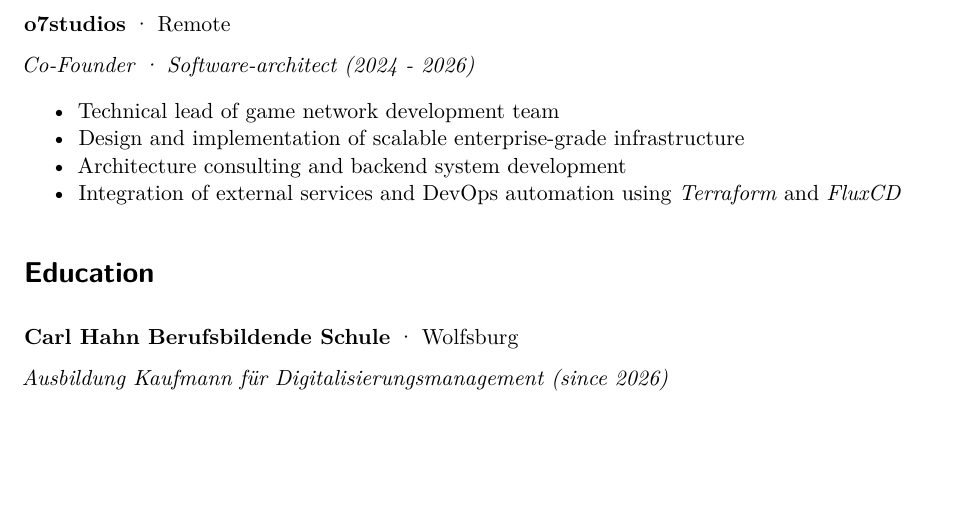
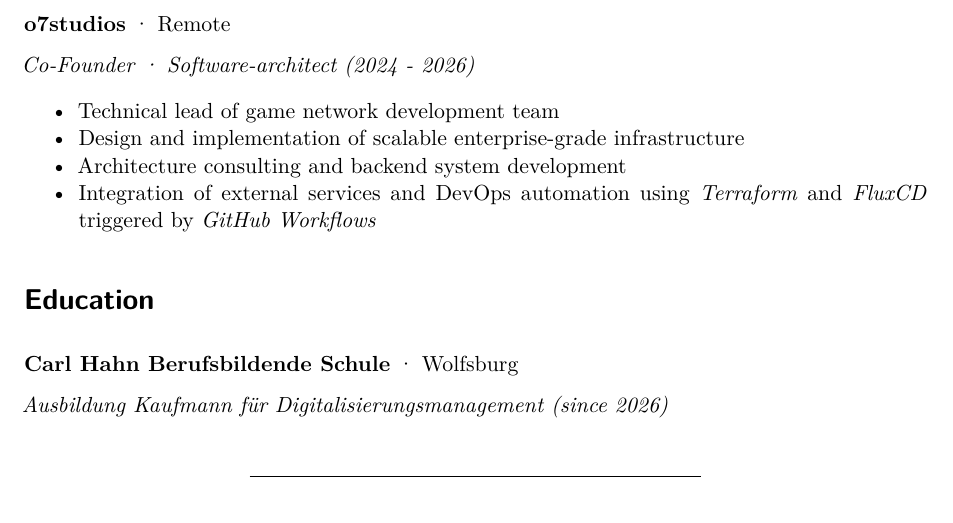
Before and after one commit to julian-siebert/cv, a Quarto document (cv.qmd): part of page 2 of 3, cut so that both start at the same text, the shorter picture padded with empty space. Rendered offline with R 4.5, knitr and Pandoc in place of Quarto, then LaTeX, with nearby package versions.

Commit message:
Update cv.qmd

```diff
--- a/cv.qmd
+++ b/cv.qmd
@@ -80,7 +80,7 @@ _Co-Founder · Software-architect (2024 - 2026)_
 - Technical lead of game network development team
 - Design and implementation of scalable enterprise-grade infrastructure
 - Architecture consulting and backend system development
-- Integration of external services and DevOps automation using *Terraform* and *FluxCD*
+- Integration of external services and DevOps automation using *Terraform* and *FluxCD* triggered by *GitHub Workflows*
 
 # Education
 
```
